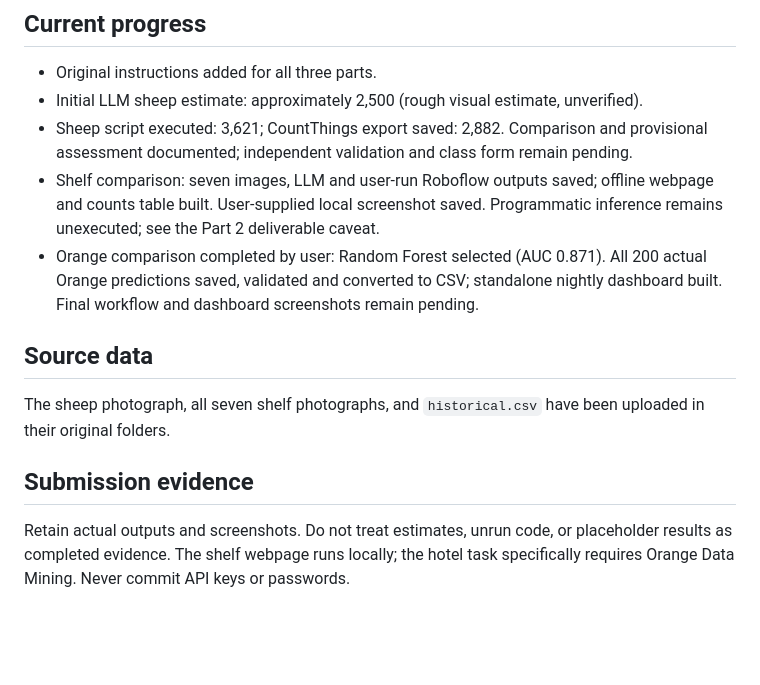
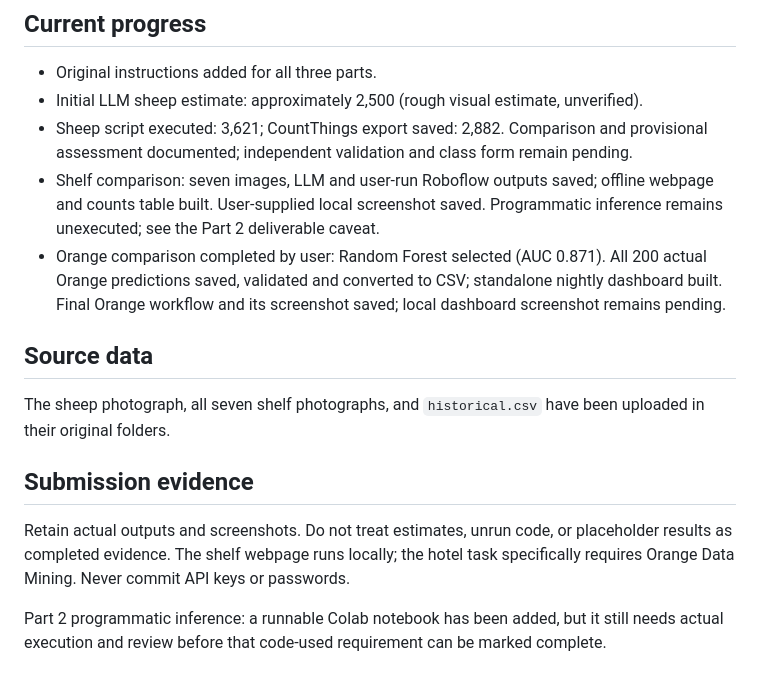
Before and after one commit to MVEST22/-ai-accounting-ml-assignment., a Markdown page: README.md, the part around the change. Drawn GitHub-style; blank space fills up the shorter version.

```diff
--- a/README.md
+++ b/README.md
@@ -14,7 +14,7 @@ This repository organizes the three parts of the ML assignment.
 - Initial LLM sheep estimate: approximately 2,500 (rough visual estimate, unverified).
 - Sheep script executed: 3,621; CountThings export saved: 2,882. Comparison and provisional assessment documented; independent validation and class form remain pending.
 - Shelf comparison: seven images, LLM and user-run Roboflow outputs saved; offline webpage and counts table built. User-supplied local screenshot saved. Programmatic inference remains unexecuted; see the Part 2 deliverable caveat.
-- Orange comparison completed by user: Random Forest selected (AUC 0.871). All 200 actual Orange predictions saved, validated and converted to CSV; standalone nightly dashboard built. Final workflow and dashboard screenshots remain pending.
+- Orange comparison completed by user: Random Forest selected (AUC 0.871). All 200 actual Orange predictions saved, validated and converted to CSV; standalone nightly dashboard built. Final Orange workflow and its screenshot saved; local dashboard screenshot remains pending.
 
 ## Source data
 
@@ -23,3 +23,5 @@ The sheep photograph, all seven shelf photographs, and `historical.csv` have bee
 ## Submission evidence
 
 Retain actual outputs and screenshots. Do not treat estimates, unrun code, or placeholder results as completed evidence. The shelf webpage runs locally; the hotel task specifically requires Orange Data Mining. Never commit API keys or passwords.
+
+Part 2 programmatic inference: a runnable Colab notebook has been added, but it still needs actual execution and review before that code-used requirement can be marked complete.
```
Also changed, not shown: Part 2 - shelves/README.md (+8 -0 lines), Part 3 - prediction/README.md (+5 -3 lines), Part 3 - prediction/results/orange_workflow.png (added), 2 other files.
